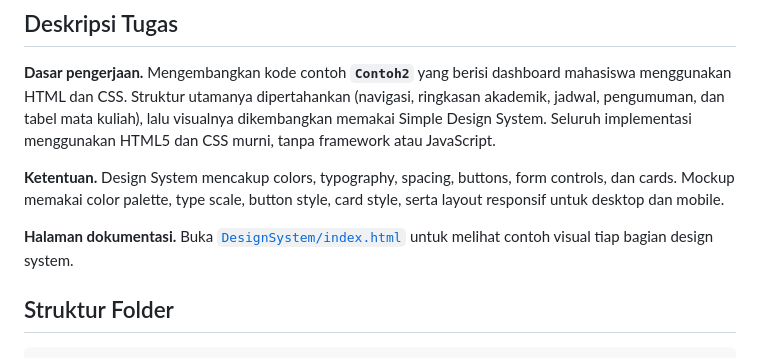
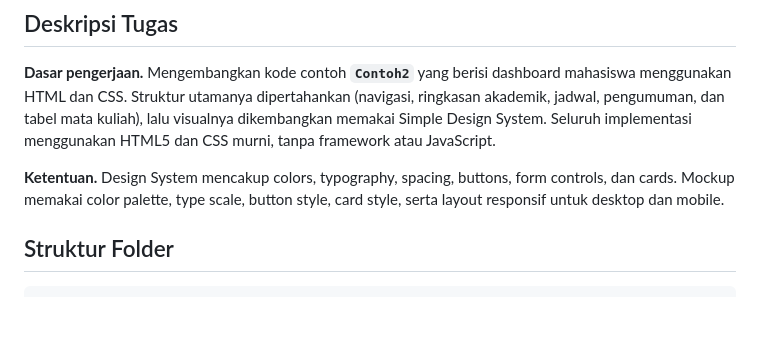
Before and after one commit to JihanIsfalana-oss/Prak_DW_A_4525210110_MochammadJihanIsfalana, a Markdown page: pertemuan6/Tugas/README.md, the part around the change. Drawn GitHub-style; blank space fills up the shorter version.

Commit message:
doc: merapikan dokumentasi README tugas yang salah

```diff
--- a/pertemuan6/Tugas/README.md
+++ b/pertemuan6/Tugas/README.md
@@ -16,8 +16,6 @@
 **Dasar pengerjaan.** Mengembangkan kode contoh **`Contoh2`** yang berisi dashboard mahasiswa menggunakan HTML dan CSS. Struktur utamanya dipertahankan (navigasi, ringkasan akademik, jadwal, pengumuman, dan tabel mata kuliah), lalu visualnya dikembangkan memakai Simple Design System. Seluruh implementasi menggunakan HTML5 dan CSS murni, tanpa framework atau JavaScript.
 
 **Ketentuan.** Design System mencakup colors, typography, spacing, buttons, form controls, dan cards. Mockup memakai color palette, type scale, button style, card style, serta layout responsif untuk desktop dan mobile.
-
-**Halaman dokumentasi.** Buka [`DesignSystem/index.html`](DesignSystem/index.html) untuk melihat contoh visual tiap bagian design system.
 
 ## Struktur Folder
 
```
